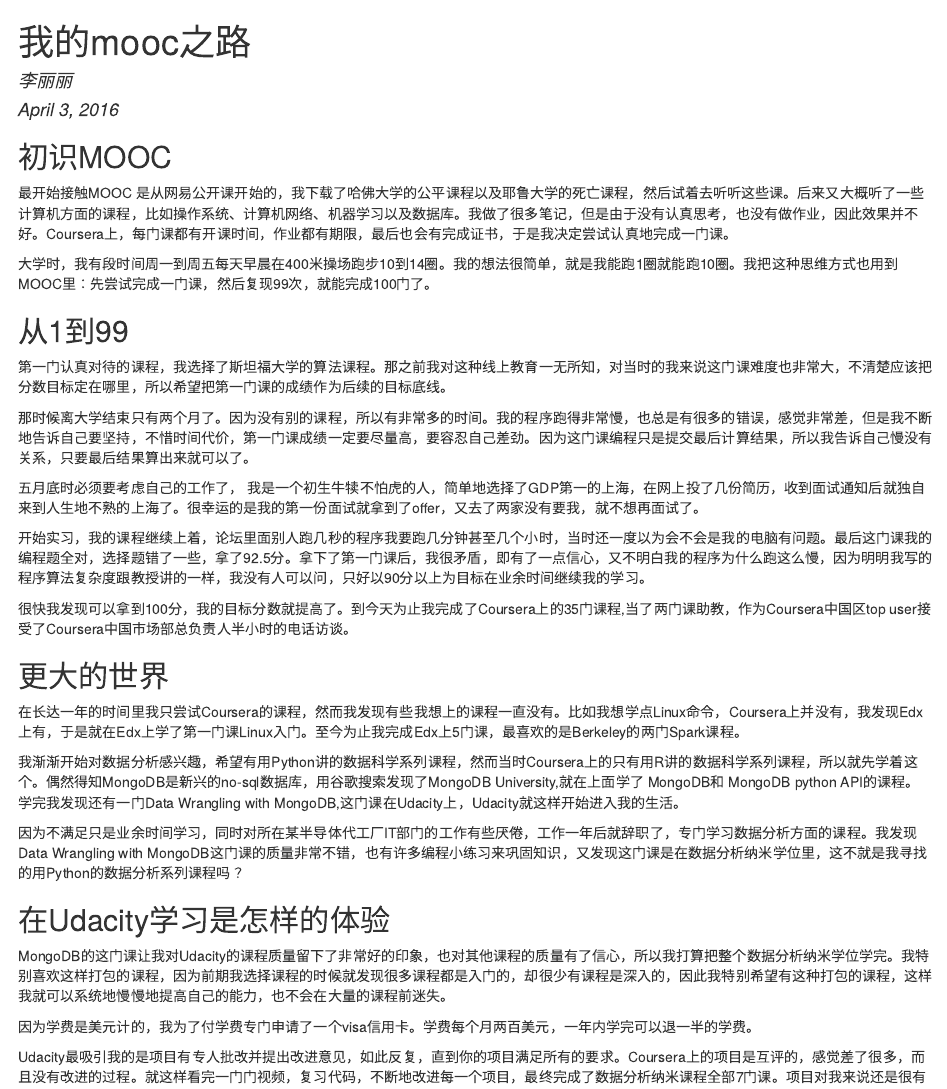
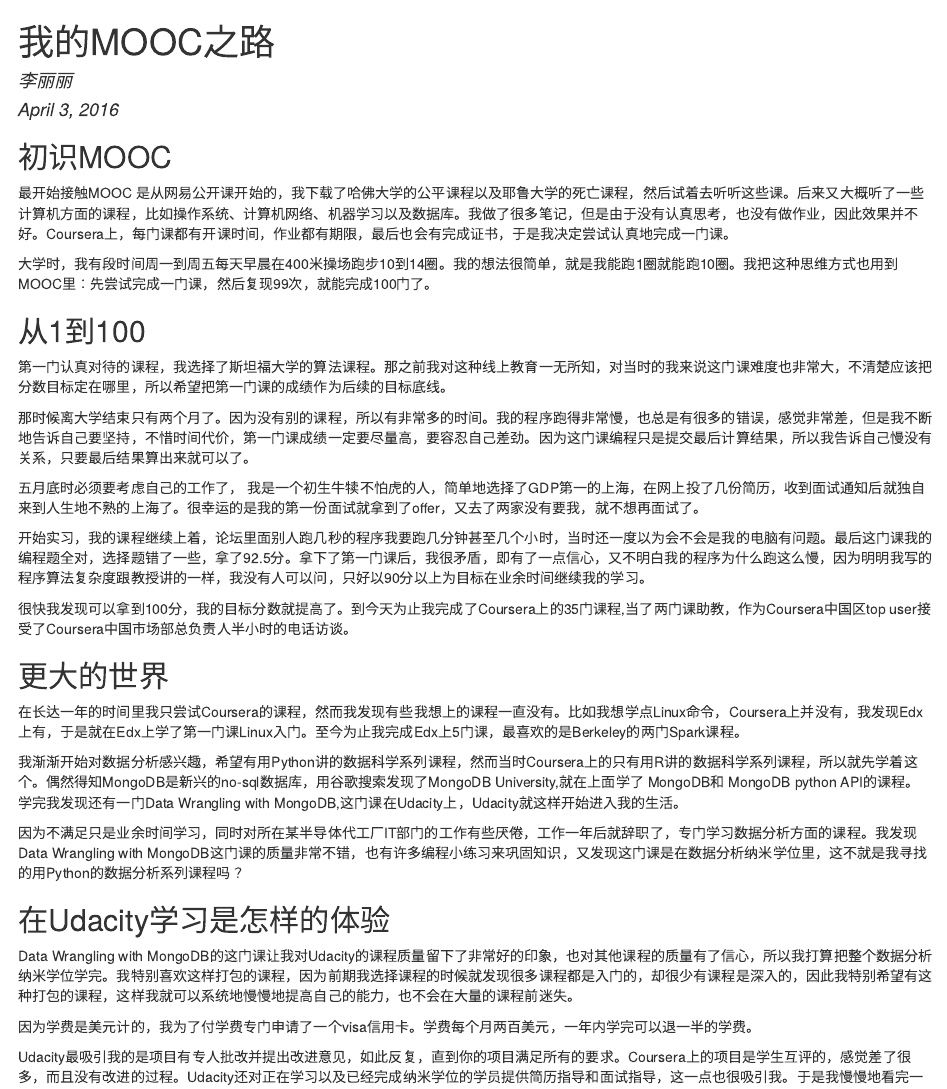
Before and after one commit to adalee2future/mooc_road, an R Markdown document (README.Rmd): the page in a window 1100 px wide, from its top, and a second part further down, joined at a grey line. The pictures show the output file README.html that the author committed with the source, opened offline.

Commit message:
I modify what udacity modified

```diff
--- a/README.Rmd
+++ b/README.Rmd
@@ -1,5 +1,5 @@
 ---
-title: "我的mooc之路"
+title: "我的MOOC之路"
 author: "李丽丽"
 date: "April 3, 2016"
 output: html_document
@@ -12,7 +12,7 @@
 大学时，我有段时间周一到周五每天早晨在400米操场跑步10到14圈。我的想法很简单，就是我能跑1圈就能跑10圈。我把这种思维方式也用到MOOC里：先尝试完成一门课，然后复现99次，就能完成100门了。
 
 
-## 从1到99
+## 从1到100
 
 第一门认真对待的课程，我选择了斯坦福大学的算法课程。那之前我对这种线上教育一无所知，对当时的我来说这门课难度也非常大，不清楚应该把分数目标定在哪里，所以希望把第一门课的成绩作为后续的目标底线。
 
@@ -36,9 +36,9 @@
 
 ## 在Udacity学习是怎样的体验
 
-MongoDB的这门课让我对Udacity的课程质量留下了非常好的印象，也对其他课程的质量有了信心，所以我打算把整个数据分析纳米学位学完。我特别喜欢这样打包的课程，因为前期我选择课程的时候就发现很多课程都是入门的，却很少有课程是深入的，因此我特别希望有这种打包的课程，这样我就可以系统地慢慢地提高自己的能力，也不会在大量的课程前迷失。
+Data Wrangling with MongoDB的这门课让我对Udacity的课程质量留下了非常好的印象，也对其他课程的质量有了信心，所以我打算把整个数据分析纳米学位学完。我特别喜欢这样打包的课程，因为前期我选择课程的时候就发现很多课程都是入门的，却很少有课程是深入的，因此我特别希望有这种打包的课程，这样我就可以系统地慢慢地提高自己的能力，也不会在大量的课程前迷失。
 
 因为学费是美元计的，我为了付学费专门申请了一个visa信用卡。学费每个月两百美元，一年内学完可以退一半的学费。
 
-Udacity最吸引我的是项目有专人批改并提出改进意见，如此反复，直到你的项目满足所有的要求。Coursera上的项目是互评的，感觉差了很多，而且没有改进的过程。就这样看完一门门视频，复习代码，不断地改进每一个项目，最终完成了数据分析纳米课程全部7门课。项目对我来说还是很有挑战性的，但是又是通过努力可以完成的。项目写累了我有时候会先提交，等着项目审查意见，并读这些意见，让自己写得更好。同时把一个大项目分割成两个阶段，也可以减小难度。有的的项目批改非常快，出门散步一个小时，回来就能看到结果了。最长的也有等待四五天的，总之比官方承诺的两周时间短很多。
+Udacity最吸引我的是项目有专人批改并提出改进意见，如此反复，直到你的项目满足所有的要求。Coursera上的项目是学生互评的，感觉差了很多，而且没有改进的过程。Udacity还对正在学习以及已经完成纳米学位的学员提供简历指导和面试指导，这一点也很吸引我。于是我慢慢地看完一门门视频，复习代码，不断地改进每一个项目，最终完成了数据分析纳米课程全部7门课。项目对我来说还是很有挑战性的，但是又是通过努力可以完成的。项目写累了我有时候会先提交，等着项目审查意见，并读这些意见，让自己写得更好，同时也是把一个大项目分割成两个阶段，减小难度的办法。有的的项目批改非常快，出门散步一个小时，回来就能看到结果了。最长的也有等待四五天的，总之比官方承诺的两周时间短很多。
 
```
Also changed, not shown: README.html, README.Rmd (2 more changed lines).
